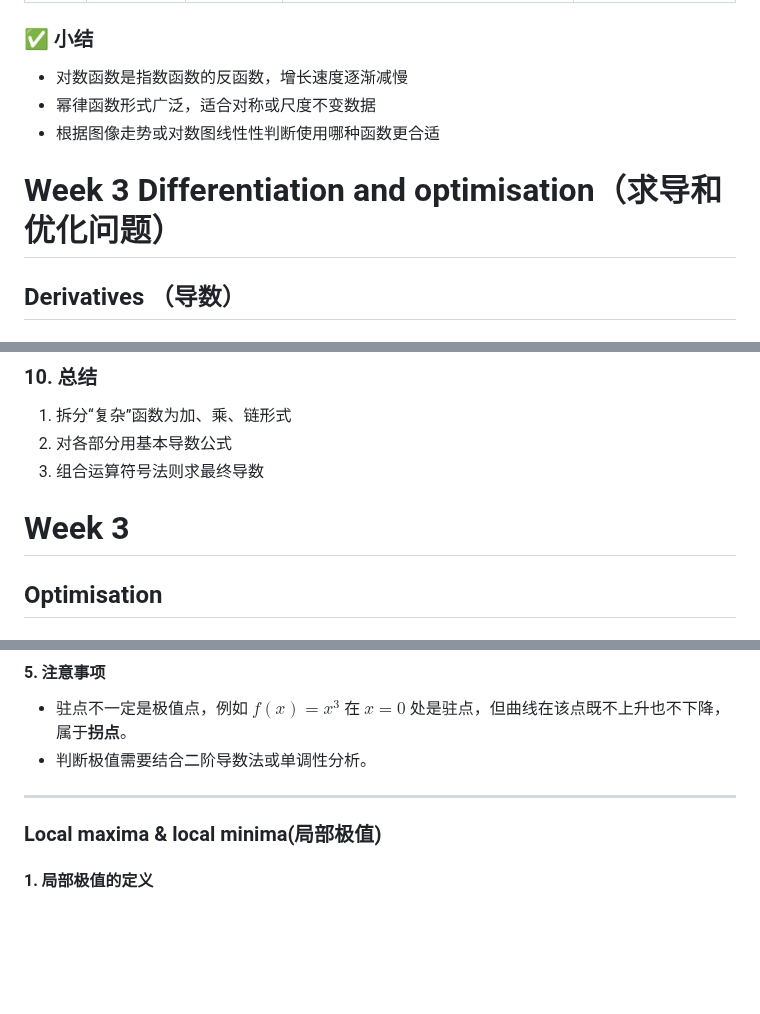
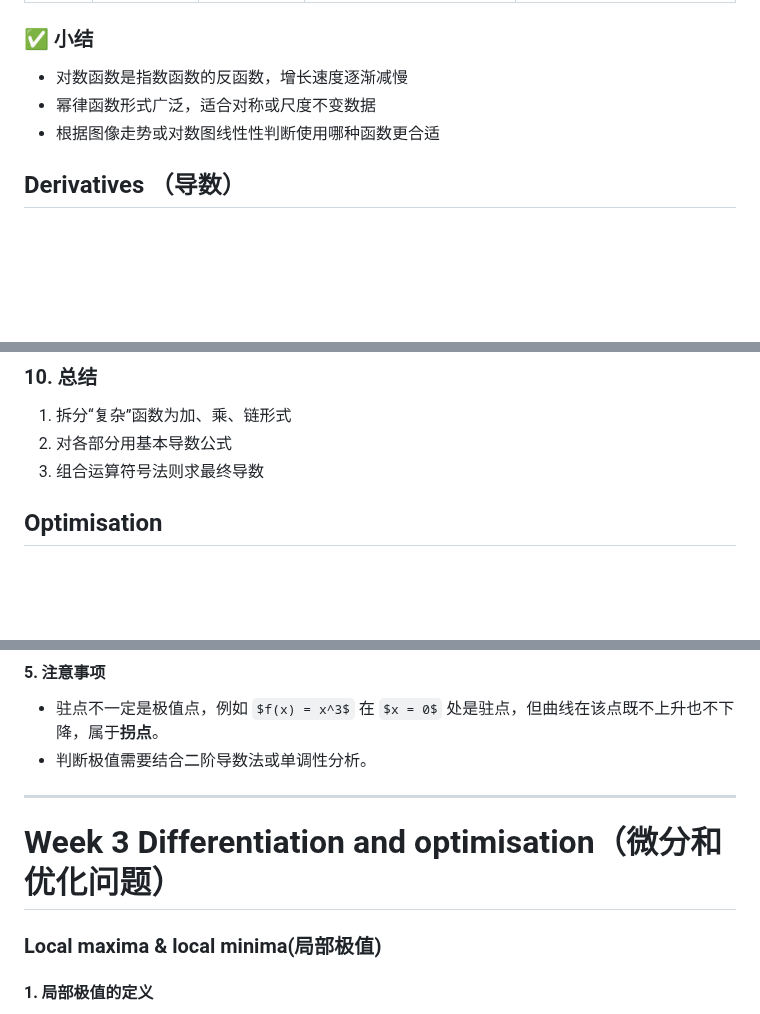
Before and after one commit to Andy-Sebastian/andy-sebastian.github.io, a Markdown page: docs/courses/MathematicalFoundations.md, 3 parts joined by grey strips. GitHub-like rendering; some formulas as TeX source; blank space fills up the shorter version.

Commit message:
modify week titile

```diff
--- a/docs/courses/MathematicalFoundations.md
+++ b/docs/courses/MathematicalFoundations.md
@@ -1023,8 +1023,6 @@ $$
 - 幂律函数形式广泛，适合对称或尺度不变数据
 - 根据图像走势或对数图线性性判断使用哪种函数更合适
 
-# Week 3 Differentiation and optimisation（求导和优化问题）
-
 ## Derivatives （导数）
 
 ### 1. 导数的作用
@@ -1098,8 +1096,6 @@ $$
 1. 拆分“复杂”函数为加、乘、链形式
 2. 对各部分用基本导数公式
 3. 组合运算符号法则求最终导数
-
-# Week 3
 
 ## Optimisation
 
@@ -1176,6 +1172,8 @@ $$
 - 判断极值需要结合二阶导数法或单调性分析。
 
 ---
+
+# Week 3 Differentiation and optimisation（微分和优化问题）
 
 ### Local maxima & local minima(局部极值)
 
```
Also changed, not shown: other parts of docs/courses/MathematicalFoundations.md (+2 -0 lines).
